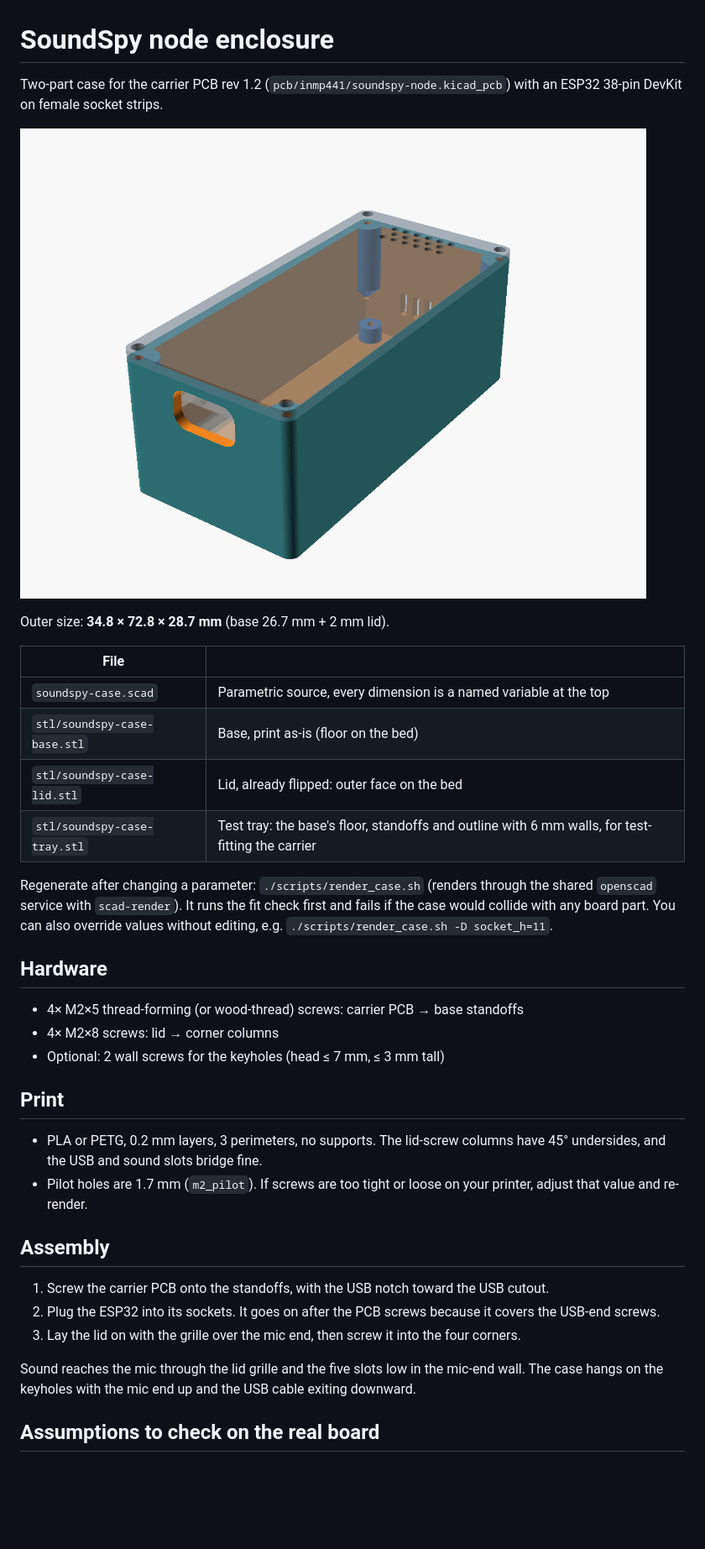
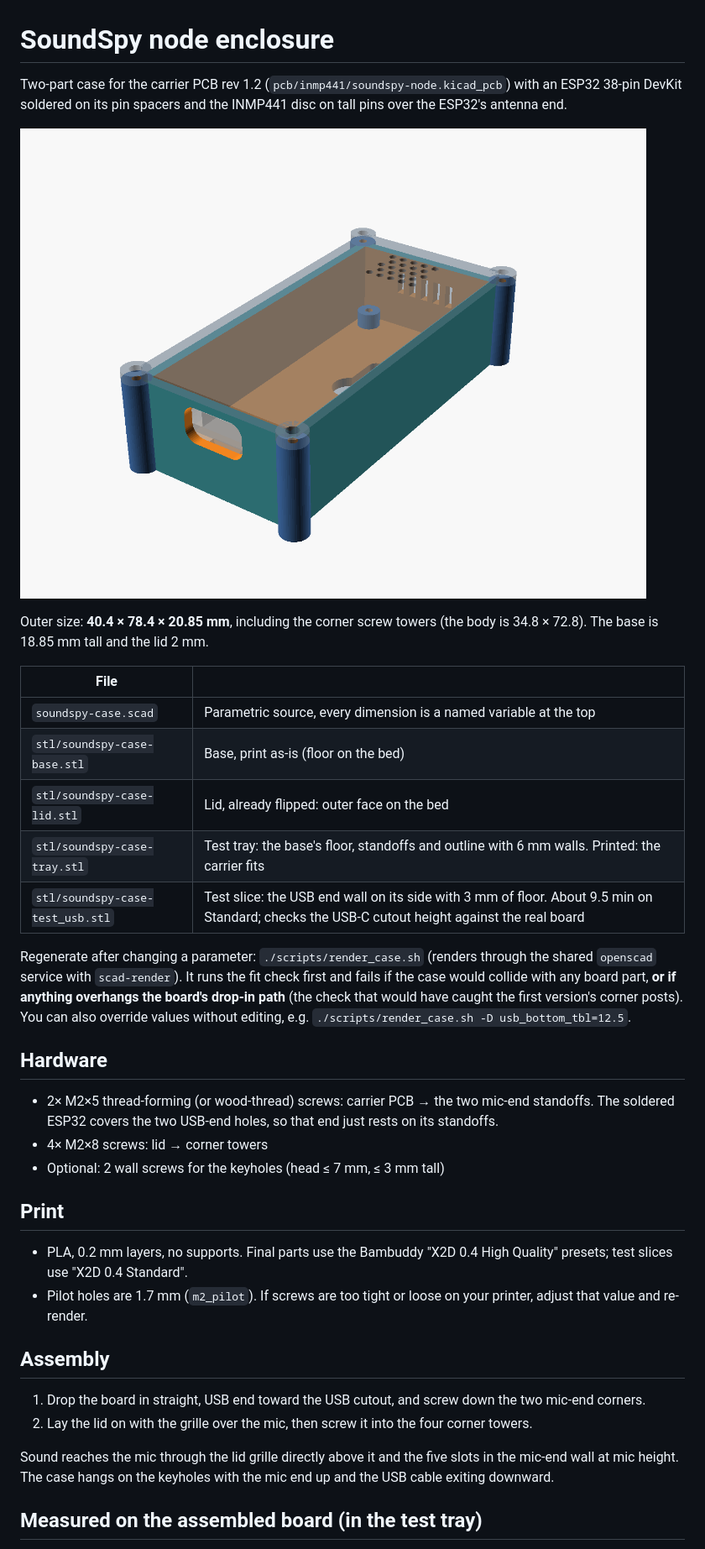
Before and after one commit to rojosinalma/soundspy, a Markdown page: case/README.md, the part around one of its changes. Shown at 84% size. Drawn GitHub-style; pictures changed too: case/preview/assembly.png; blank space fills up the shorter version.

Commit message:
case: rebuild around the measured board stack; lid towers outside the drop-in path
- ESP32 is soldered on its spacers, not socketed: heights now come from
  measurements on the assembled board (USB-C 12-15 mm above the table,
  mic top 15 mm, ESP32 57 mm long, USB end flush with the carrier)
- case height 28.7 -> 20.85 mm; lid grille centred on the mic; mic-end
  slots at mic height
- lid screw towers moved outside the interior: the corner posts inside
  blocked the board from going in on the printed base
- fitcheck also checks the board's straight drop-in path against the base
- test_usb: USB end wall on its side, ~9.5 min on the Standard preset

```diff
--- a/case/README.md
+++ b/case/README.md
@@ -1,38 +1,38 @@
 # SoundSpy node enclosure
 
-Two-part case for the carrier PCB rev 1.2 (`pcb/inmp441/soundspy-node.kicad_pcb`) with an ESP32 38-pin DevKit on female socket strips.
+Two-part case for the carrier PCB rev 1.2 (`pcb/inmp441/soundspy-node.kicad_pcb`) with an ESP32 38-pin DevKit soldered on its pin spacers and the INMP441 disc on tall pins over the ESP32's antenna end.
 
 ![assembly](preview/assembly.png)
 
-Outer size: **34.8 × 72.8 × 28.7 mm** (base 26.7 mm + 2 mm lid).
+Outer size: **40.4 × 78.4 × 20.85 mm**, including the corner screw towers (the body is 34.8 × 72.8). The base is 18.85 mm tall and the lid 2 mm.
 
 | File | |
 |---|---|
 | `soundspy-case.scad` | Parametric source, every dimension is a named variable at the top |
 | `stl/soundspy-case-base.stl` | Base, print as-is (floor on the bed) |
 | `stl/soundspy-case-lid.stl` | Lid, already flipped: outer face on the bed |
-| `stl/soundspy-case-tray.stl` | Test tray: the base's floor, standoffs and outline with 6 mm walls, for test-fitting the carrier |
+| `stl/soundspy-case-tray.stl` | Test tray: the base's floor, standoffs and outline with 6 mm walls. Printed: the carrier fits |
+| `stl/soundspy-case-test_usb.stl` | Test slice: the USB end wall on its side with 3 mm of floor. About 9.5 min on Standard; checks the USB-C cutout height against the real board |
 
-Regenerate after changing a parameter: `./scripts/render_case.sh` (renders through the shared `openscad` service with `scad-render`). It runs the fit check first and fails if the case would collide with any board part. You can also override values without editing, e.g. `./scripts/render_case.sh -D socket_h=11`.
+Regenerate after changing a parameter: `./scripts/render_case.sh` (renders through the shared `openscad` service with `scad-render`). It runs the fit check first and fails if the case would collide with any board part, **or if anything overhangs the board's drop-in path** (the check that would have caught the first version's corner posts). You can also override values without editing, e.g. `./scripts/render_case.sh -D usb_bottom_tbl=12.5`.
 
 ## Hardware
 
-- 4× M2×5 thread-forming (or wood-thread) screws: carrier PCB → base standoffs
-- 4× M2×8 screws: lid → corner columns
+- 2× M2×5 thread-forming (or wood-thread) screws: carrier PCB → the two mic-end standoffs. The soldered ESP32 covers the two USB-end holes, so that end just rests on its standoffs.
+- 4× M2×8 screws: lid → corner towers
 - Optional: 2 wall screws for the keyholes (head ≤ 7 mm, ≤ 3 mm tall)
 
 ## Print
 
-- PLA or PETG, 0.2 mm layers, 3 perimeters, no supports. The lid-screw columns have 45° undersides, and the USB and sound slots bridge fine.
+- PLA, 0.2 mm layers, no supports. Final parts use the Bambuddy "X2D 0.4 High Quality" presets; test slices use "X2D 0.4 Standard".
 - Pilot holes are 1.7 mm (`m2_pilot`). If screws are too tight or loose on your printer, adjust that value and re-render.
 
 ## Assembly
 
-1. Screw the carrier PCB onto the standoffs, with the USB notch toward the USB cutout.
-2. Plug the ESP32 into its sockets. It goes on after the PCB screws because it covers the USB-end screws.
-3. Lay the lid on with the grille over the mic end, then screw it into the four corners.
+1. Drop the board in straight, USB end toward the USB cutout, and screw down the two mic-end corners.
+2. Lay the lid on with the grille over the mic, then screw it into the four corner towers.
 
-Sound reaches the mic through the lid grille and the five slots low in the mic-end wall. The case hangs on the keyholes with the mic end up and the USB cable exiting downward.
+Sound reaches the mic through the lid grille directly above it and the five slots in the mic-end wall at mic height. The case hangs on the keyholes with the mic end up and the USB cable exiting downward.
 
-## Assumptions to check on the real board
+## Measured on the assembled board (in the test tray)
 
```
Also changed, not shown: other parts of case/README.md (+7 -4 lines), case/preview/base.png, case/preview/lid.png, case/preview/test_usb.png (added), 5 other files.
